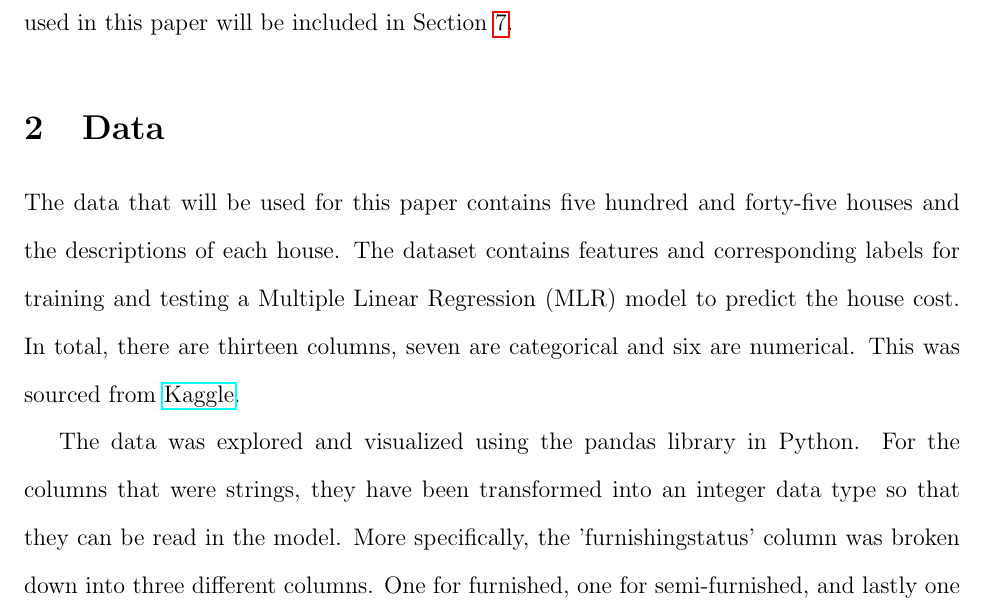
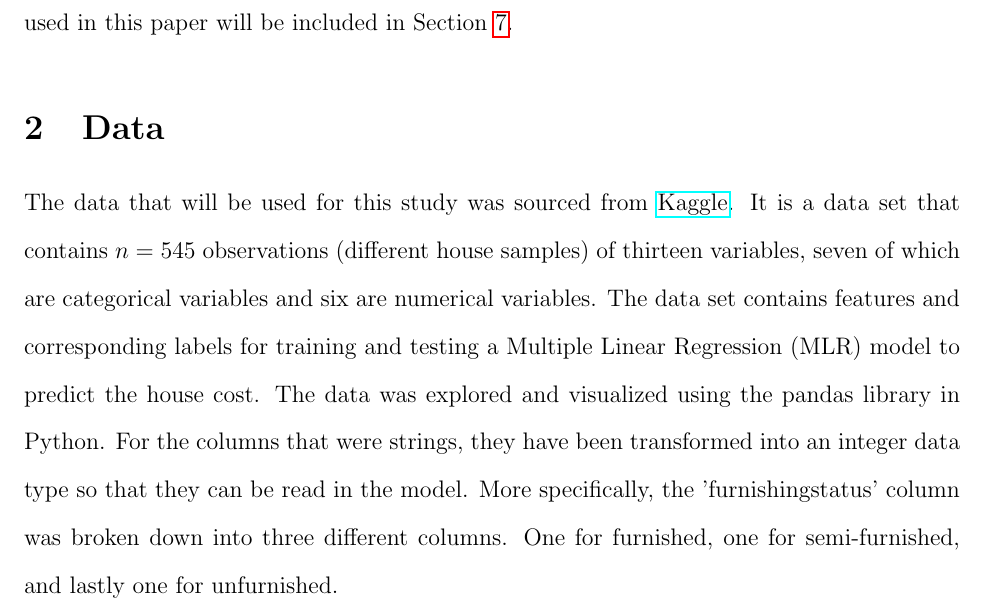
Before and after one commit to statds/course-paper-or-presentation-GarrickHoo, a LaTeX paper (manuscript/Manuscript.tex): part of page 2 of 4, cut so that both start at the same text. Compiled offline with pdfLaTeX.

Commit message:
edited data

```diff
--- a/manuscript/Manuscript.tex
+++ b/manuscript/Manuscript.tex
@@ -63,8 +63,7 @@ All the references used in this paper will be included in Section~\ref{sec:refer
 % Why does the data help answer the research question?
 % What exploratory analyses are done (descriptives, visualization, etc.)?
 
-The data that will be used for this paper contains five hundred and forty-five houses and the descriptions of each house. The dataset contains features and corresponding labels for training and testing a Multiple Linear Regression (MLR) model to predict the house cost. In total, there are thirteen columns, seven are categorical and six are numerical. This was sourced from \href{https://www.kaggle.com/code/ashydv/housing-price-prediction-linear-regression/input}{Kaggle}.
-
+The data that will be used for this study was sourced from \href{https://www.kaggle.com/code/ashydv/housing-price-prediction-linear-regression/input}{Kaggle}. It is a data set that contains \(n = 545\) observations (different house samples) of thirteen variables, seven of which are categorical variables and six are numerical variables. The data set contains features and corresponding labels for training and testing a Multiple Linear Regression (MLR) model to predict the house cost.
 The data was explored and visualized using the pandas library in Python. For the columns that were strings, they have been transformed into an integer data type so that they can be read in the model. More specifically, the 'furnishingstatus' column was broken down into three different columns. One for furnished, one for semi-furnished, and lastly one for unfurnished.
 
 \begin{table}[h]
```
